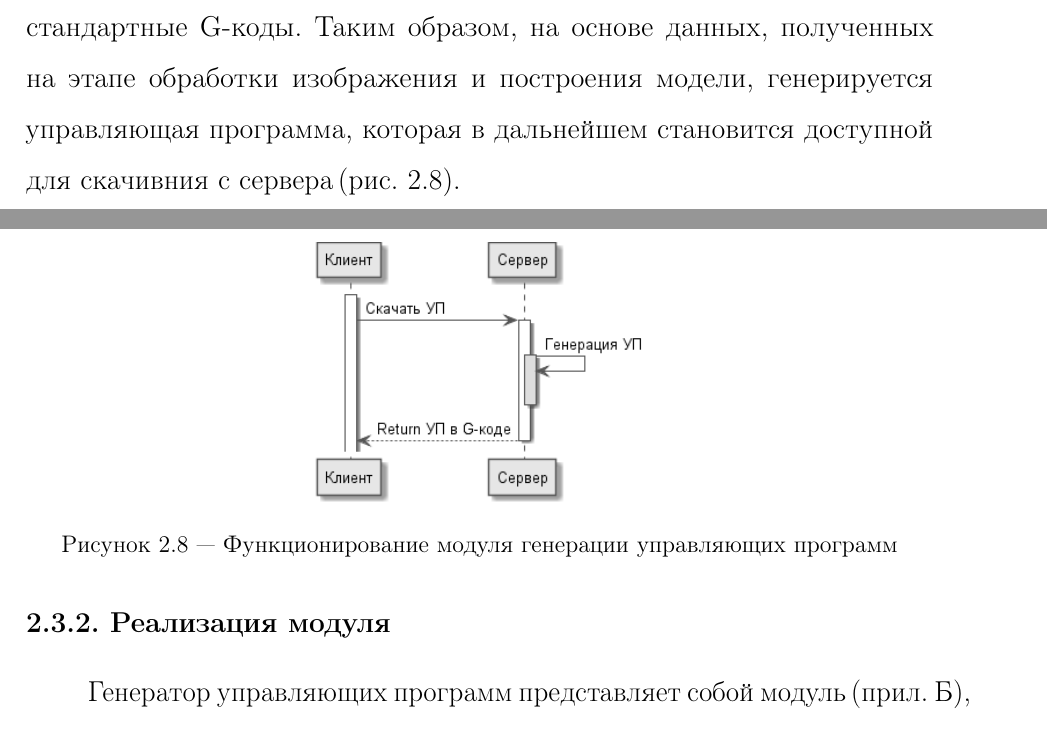
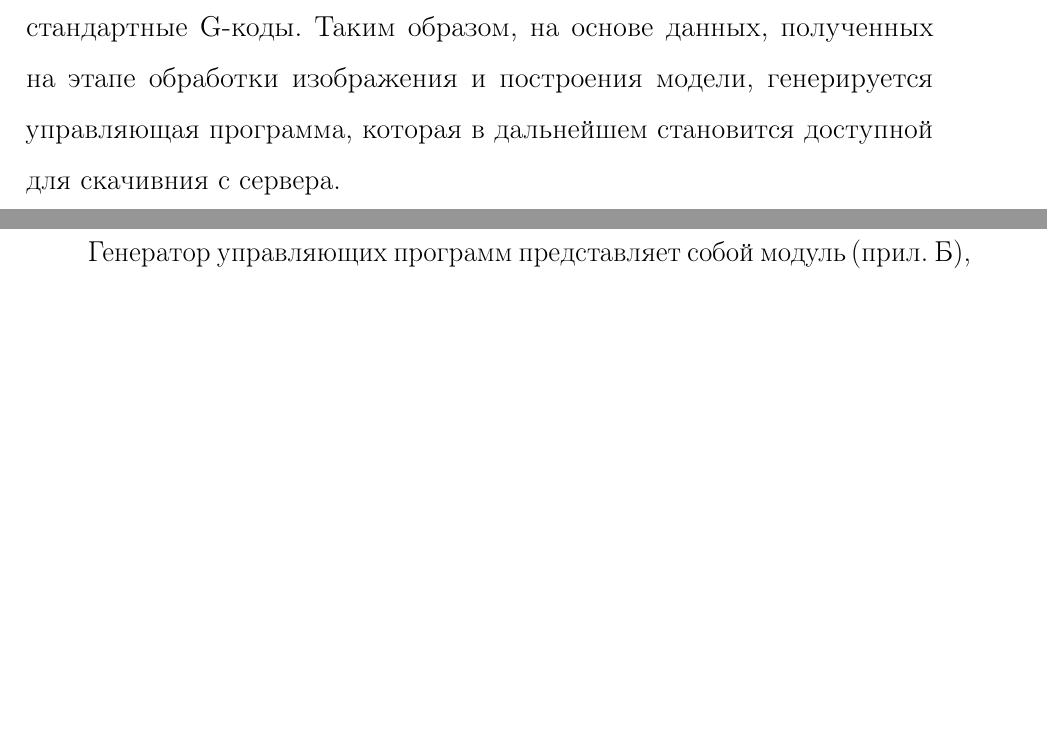
Before and after one commit to ananasn/bachelor, a LaTeX thesis (thesis.tex, which reads 2.tex): two parts of pages 24 and 25 of 49 before the commit and two parts of pages 23 and 24 of 48 after it, joined at a grey line, cut so that both start at the same text, the shorter picture padded with empty space. Compiled offline with pdfLaTeX; the source files are stored in an older character set and shown here as Unicode.

Commit message:
my diploma v2.1

```diff
--- a/2.tex
+++ b/2.tex
@@ -114,14 +114,8 @@
 \subsection{Назначение модуля}
 Модуль генерации УП предназначен для \mbox{получения} последовательности G-кодов. G-код включает в себя команды управления перемещением инструмента и рабочих органов оборудования, команды определяющие режимы обработки, технологические команды, команды выбора системы координат и едениц измерений \cite{theory_of_cnc}. Большинство программного обеспечения, управляющего оборудованием, использует в качестве управляющих программ последовательности G-кодов. Стоит отметить, что сам G-код, определяемый стандартами ISO 6983-1:2009 \cite{chpu_iso} и ГОСТ 20999-83 \cite{chpu_gost}, может расширяться в зависимости от назначения и производителей оборудования. Фактически, G-код является некоторой основой для реального языка программирования устройств с ЧПУ. Однако использование \mbox{базовых} команд обеспечивает высокую вероятность корректной работы на~большинстве видов оборудования.
 
-С точки зрения реализации, растровое изображение проще всего наносить точечно. Тем более, что при таком подходе понадобятся только стандартные G-коды. Таким образом, на основе данных, полученных на этапе обработки изображения и построения модели, генерируется управляющая программа, которая в дальнейшем становится доступной для скачивния с сервера\,(\autoref{fig:g_module}).
-\begin{figure}[h!]
-    \centering
-    \includegraphics[width=0.37\textwidth]{g_module.png}
-    \caption[Функционирование модуля генерации управляющих программ]
-            {Функционирование модуля генерации управляющих программ}
-    \label{fig:g_module}
-\end{figure}
+С точки зрения реализации, растровое изображение проще всего наносить точечно. Тем более, что при таком подходе понадобятся только стандартные G-коды. Таким образом, на основе данных, полученных на этапе обработки изображения и построения модели, генерируется управляющая программа, которая в дальнейшем становится доступной для скачивния с сервера.
+\newpage
 \subsection{Реализация модуля}
 Генератор управляющих программ представляет собой модуль\,(\autoref{app:gcodes}), который хранится на сервере. Внутри данного модуля реализован класс Generator, инициализирующийся следующими значениями:
 \begin{itemize}
```
Also changed, not shown: 1.tex (+2 -1 lines), app-e.tex (+1 -3 lines), thesis.tex (+1 -0 lines), 5 other files.
